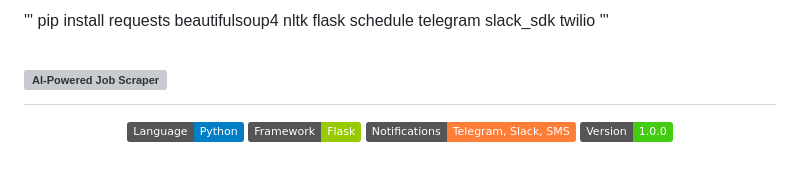
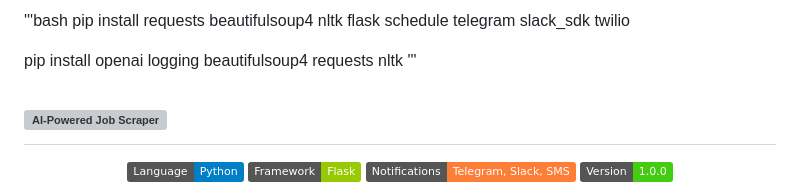
Before and after one commit to kdairatchi/random, a Markdown page: README.md, the part around the change. Drawn GitHub-style; badges without logos; blank space fills up the shorter version; grey boxes are pictures that could not be loaded.

```diff
--- a/README.md
+++ b/README.md
@@ -1,5 +1,7 @@
-'''
+'''bash
 pip install requests beautifulsoup4 nltk flask schedule telegram slack_sdk twilio
+
+pip install openai logging beautifulsoup4 requests nltk
 '''
 
 # ![AI-Powered Job Scraper](banner.png)
```
